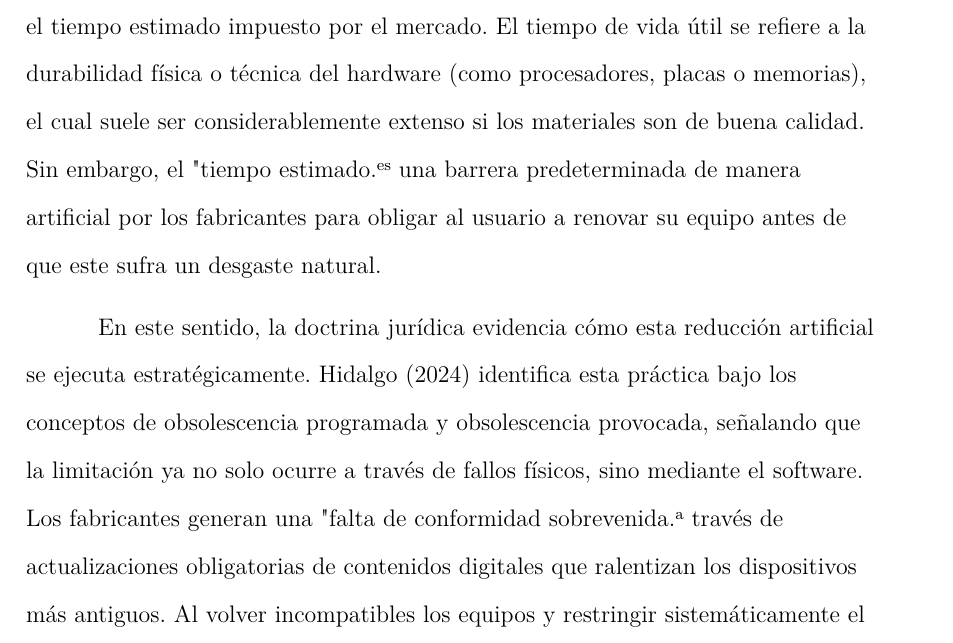
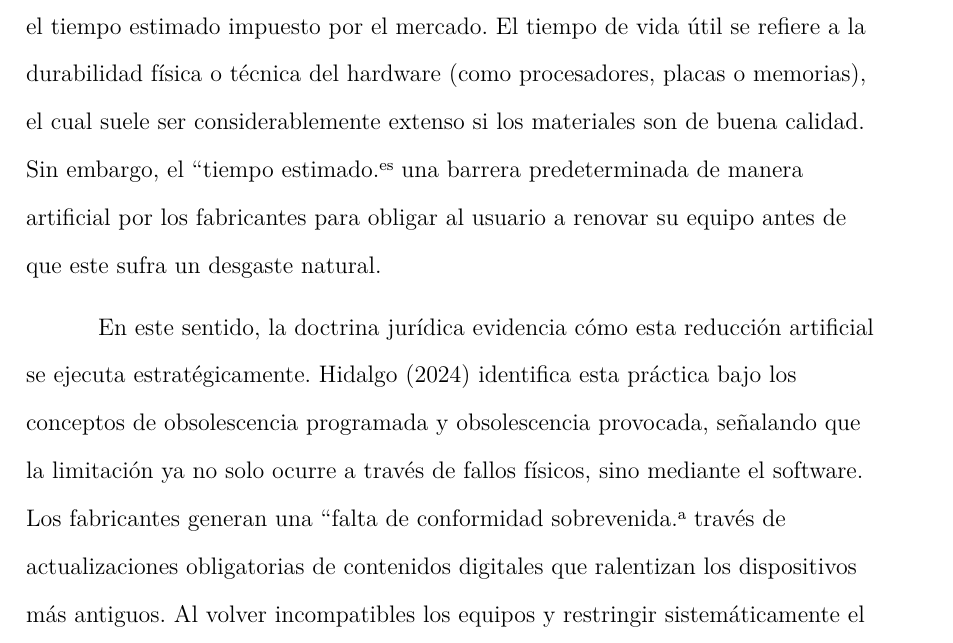
Before and after one commit to sergiiiov/Monografia, a LaTeX paper (main.tex): part of page 19 of 40, cut so that both start at the same text. Compiled offline with pdfLaTeX.

Commit message:
Corrección ortográfica del texto

```diff
--- a/main.tex
+++ b/main.tex
@@ -183,9 +183,9 @@ López Saiz (2016) comenta que la sociedad en la actualidad está atrapada en el
 Debido a esto surge la estrategia de que los fabricantes programen la vida útil de sus productos y servicios, haciendo que se vuelva un ciclo sin fin para comprar, usar y desechar.
 
     \subsubsection{Tiempo de vida útil vs. Estimado}
-Partiendo de la premisa de López Saiz (2016) sobre cómo el consumismo tecnológico impulsa un ciclo continuo de compras y desechos, resulta fundamental establecer la marcada diferencia entre el tiempo de vida útil real de un producto y el tiempo estimado impuesto por el mercado. El tiempo de vida útil se refiere a la durabilidad física o técnica del hardware (como procesadores, placas o memorias), el cual suele ser considerablemente extenso si los materiales son de buena calidad. Sin embargo, el "tiempo estimado" es una barrera predeterminada de manera artificial por los fabricantes para obligar al usuario a renovar su equipo antes de que este sufra un desgaste natural.
+Partiendo de la premisa de López Saiz (2016) sobre cómo el consumismo tecnológico impulsa un ciclo continuo de compras y desechos, resulta fundamental establecer la marcada diferencia entre el tiempo de vida útil real de un producto y el tiempo estimado impuesto por el mercado. El tiempo de vida útil se refiere a la durabilidad física o técnica del hardware (como procesadores, placas o memorias), el cual suele ser considerablemente extenso si los materiales son de buena calidad. Sin embargo, el ``tiempo estimado" es una barrera predeterminada de manera artificial por los fabricantes para obligar al usuario a renovar su equipo antes de que este sufra un desgaste natural.
 
-En este sentido, la doctrina jurídica evidencia cómo esta reducción artificial se ejecuta estratégicamente. Hidalgo (2024) identifica esta práctica bajo los conceptos de obsolescencia programada y obsolescencia provocada, señalando que la limitación ya no solo ocurre a través de fallos físicos, sino mediante el software. Los fabricantes generan una "falta de conformidad sobrevenida" a través de actualizaciones obligatorias de contenidos digitales que ralentizan los dispositivos más antiguos. Al volver incompatibles los equipos y restringir sistemáticamente el derecho del usuario a regresar a la versión anterior del sistema operativo, el fabricante logra reducir drásticamente el tiempo de vida estimado del aparato.
+En este sentido, la doctrina jurídica evidencia cómo esta reducción artificial se ejecuta estratégicamente. Hidalgo (2024) identifica esta práctica bajo los conceptos de obsolescencia programada y obsolescencia provocada, señalando que la limitación ya no solo ocurre a través de fallos físicos, sino mediante el software. Los fabricantes generan una ``falta de conformidad sobrevenida" a través de actualizaciones obligatorias de contenidos digitales que ralentizan los dispositivos más antiguos. Al volver incompatibles los equipos y restringir sistemáticamente el derecho del usuario a regresar a la versión anterior del sistema operativo, el fabricante logra reducir drásticamente el tiempo de vida estimado del aparato.
 
 A nivel nacional, esta dinámica se ve fuertemente agravada por la falta de protección al consumidor frente a la tecnología. Diversos análisis advierten que los usuarios se encuentran en una posición de vulnerabilidad frente a estas prácticas corporativas (Cueva Ruesta y Ruesta Bregante, 2019). Al no existir un marco normativo riguroso que penalice la reducción intencionada de la vida útil de los aparatos electrónicos, el consumidor peruano se ve forzado a someterse al tiempo estimado dictado por el fabricante (Cueva Ruesta y Ruesta Bregante, 2019).
 
```
Also changed, not shown: main.tex (18 more changed lines).
